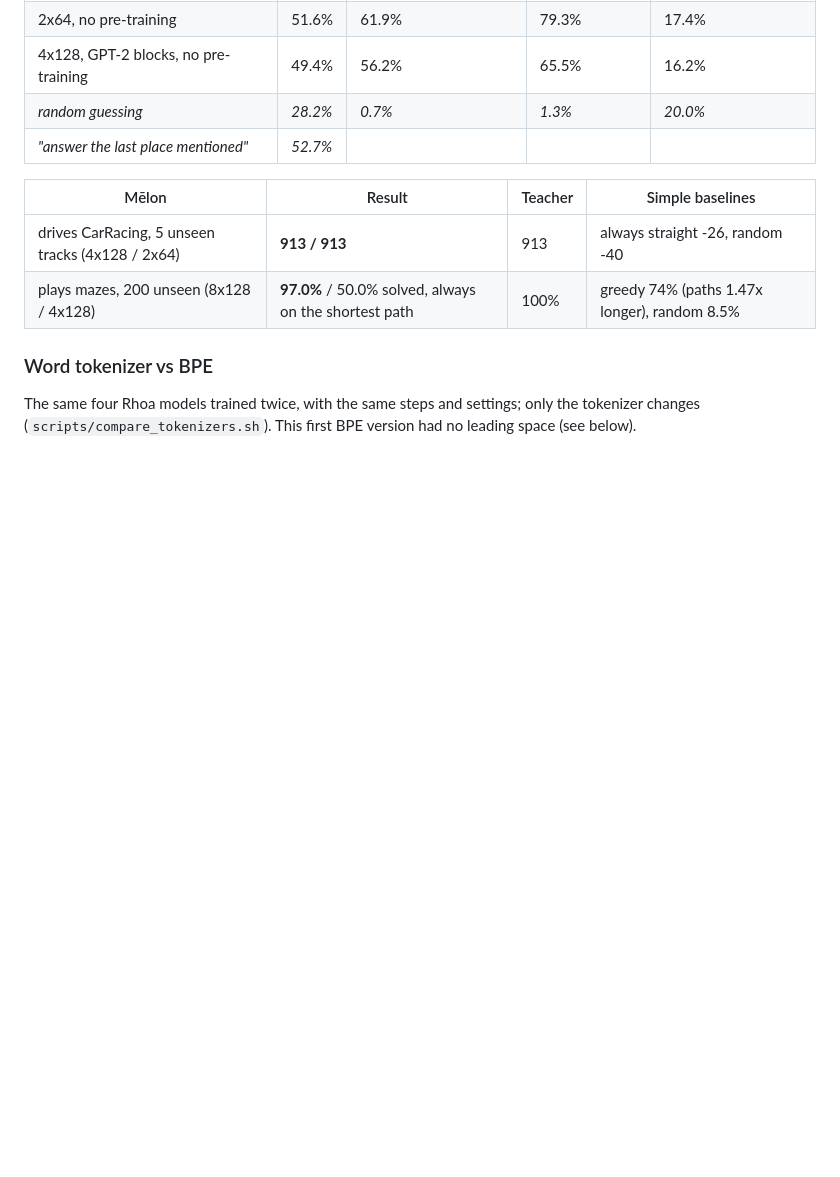
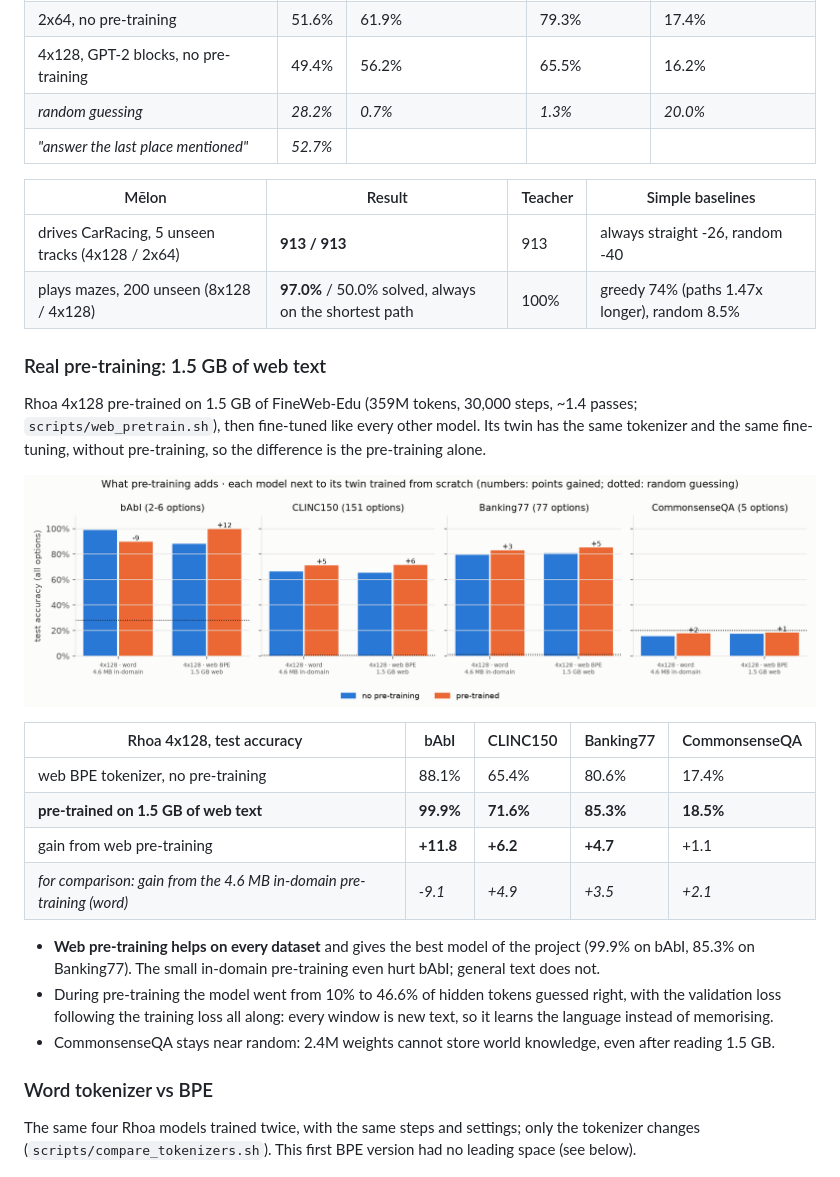
Before and after one commit to benisalla/tiny-dlms, a Markdown page: README.md, the part around the change. Drawn GitHub-style; pictures changed too: docs/assets/plots/pretraining_gain.png (added); blank space fills up the shorter version.

```diff
--- a/README.md
+++ b/README.md
@@ -487,6 +487,27 @@ with **all** the options. Graphs, videos and the interactive demo are on the pro
 | drives CarRacing, 5 unseen tracks (4x128 / 2x64) | **913 / 913** | 913 | always straight -26, random -40 |
 | plays mazes, 200 unseen (8x128 / 4x128) | **97.0%** / 50.0% solved, always on the shortest path | 100% | greedy 74% (paths 1.47x longer), random 8.5% |
 
+### Real pre-training: 1.5 GB of web text
+
+Rhoa 4x128 pre-trained on 1.5 GB of FineWeb-Edu (359M tokens, 30,000 steps, ~1.4 passes; `scripts/web_pretrain.sh`),
+then fine-tuned like every other model. Its twin has the same tokenizer and the same fine-tuning, without
+pre-training, so the difference is the pre-training alone.
+
+![pre-training gain](docs/assets/plots/pretraining_gain.png)
+
+| Rhoa 4x128, test accuracy | bAbI | CLINC150 | Banking77 | CommonsenseQA |
+|---|---|---|---|---|
+| web BPE tokenizer, no pre-training | 88.1% | 65.4% | 80.6% | 17.4% |
+| **pre-trained on 1.5 GB of web text** | **99.9%** | **71.6%** | **85.3%** | **18.5%** |
+| gain from web pre-training | **+11.8** | **+6.2** | **+4.7** | +1.1 |
+| *for comparison: gain from the 4.6 MB in-domain pre-training (word)* | *-9.1* | *+4.9* | *+3.5* | *+2.1* |
+
+- **Web pre-training helps on every dataset** and gives the best model of the project (99.9% on bAbI, 85.3% on
+  Banking77). The small in-domain pre-training even hurt bAbI; general text does not.
+- During pre-training the model went from 10% to 46.6% of hidden tokens guessed right, with the validation loss
+  following the training loss all along: every window is new text, so it learns the language instead of memorising.
+- CommonsenseQA stays near random: 2.4M weights cannot store world knowledge, even after reading 1.5 GB.
+
 ### Word tokenizer vs BPE
 
 The same four Rhoa models trained twice, with the same steps and settings; only the tokenizer changes
```
Also changed, not shown: 3 other files.
